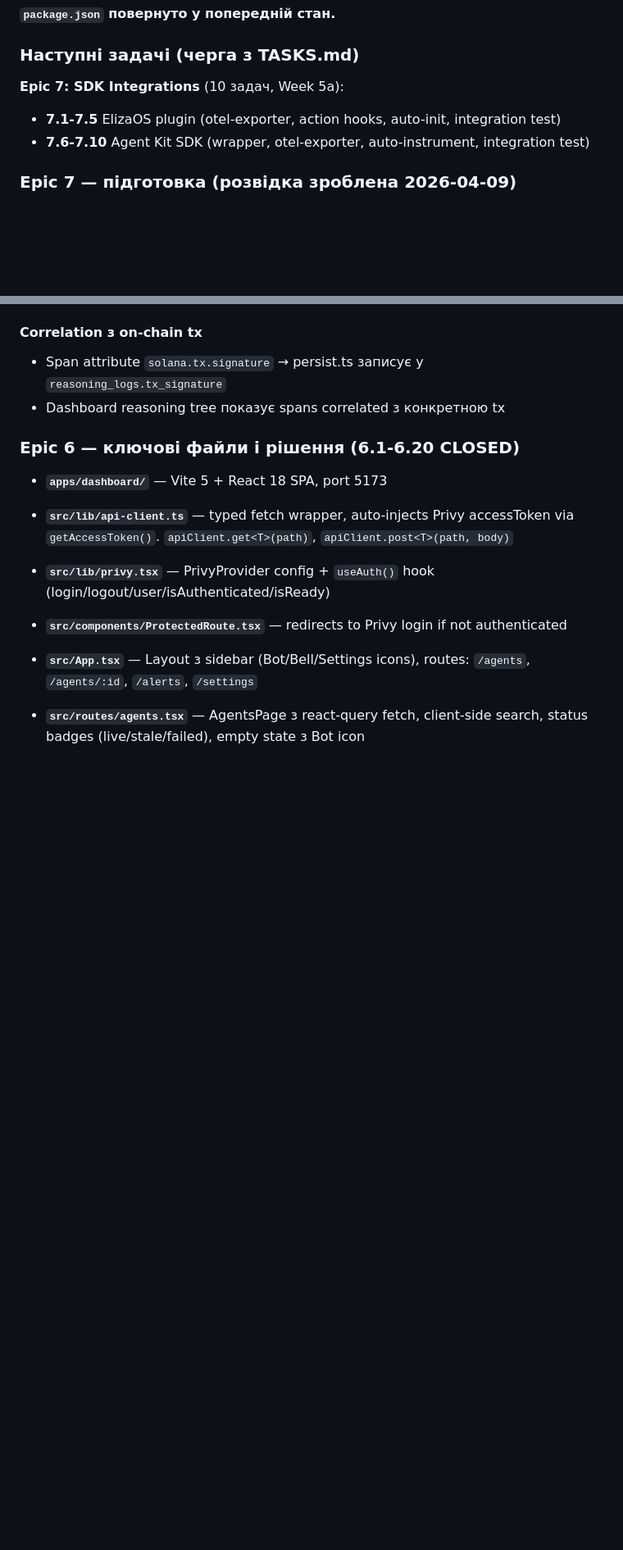
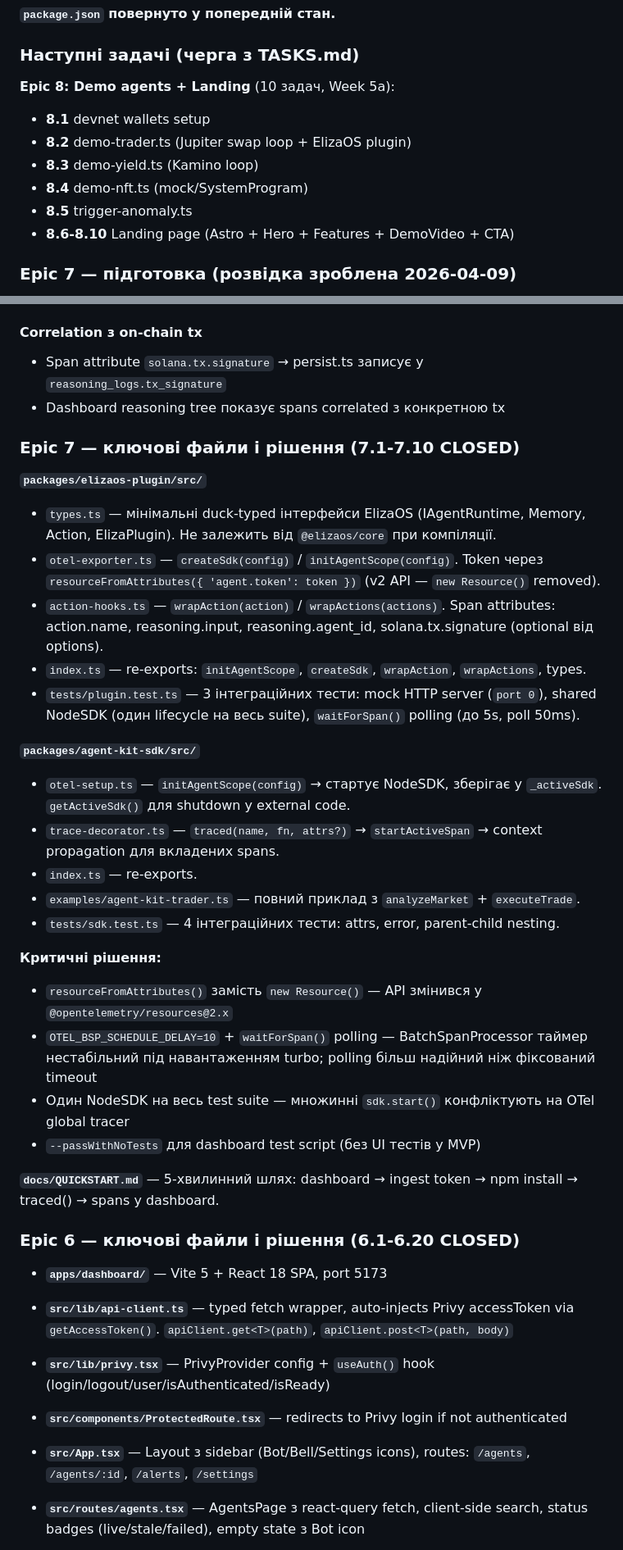
Before and after one commit to PavloDereniuk/AgentScope, a Markdown page: docs/SCRATCHPAD.md, 2 parts joined by grey strips. Shown at 82% size. Rendered like a GitHub page; blank space fills up the shorter version.

Commit message:
docs: Epic 7 CLOSED — 87/99 tasks, SCRATCHPAD+TASKS updated
Co-Authored-By: Claude Sonnet 4.6 <noreply@anthropic.com>

```diff
--- a/docs/SCRATCHPAD.md
+++ b/docs/SCRATCHPAD.md
@@ -49,9 +50,13 @@
 **`package.json` повернуто у попередній стан.**
 
 ### Наступні задачі (черга з TASKS.md)
-**Epic 7: SDK Integrations** (10 задач, Week 5a):
-- **7.1-7.5** ElizaOS plugin (otel-exporter, action hooks, auto-init, integration test)
-- **7.6-7.10** Agent Kit SDK (wrapper, otel-exporter, auto-instrument, integration test)
+**Epic 8: Demo agents + Landing** (10 задач, Week 5a):
+- **8.1** devnet wallets setup
+- **8.2** demo-trader.ts (Jupiter swap loop + ElizaOS plugin)
+- **8.3** demo-yield.ts (Kamino loop)
+- **8.4** demo-nft.ts (mock/SystemProgram)
+- **8.5** trigger-anomaly.ts
+- **8.6-8.10** Landing page (Astro + Hero + Features + DemoVideo + CTA)
 
 ### Epic 7 — підготовка (розвідка зроблена 2026-04-09)
 
@@ -130,6 +135,30 @@ pnpm --filter @agentscope/agent-kit-sdk add -D solana-agent-kit @opentelemetry/s
 #### Correlation з on-chain tx
 - Span attribute `solana.tx.signature` → persist.ts записує у `reasoning_logs.tx_signature`
 - Dashboard reasoning tree показує spans correlated з конкретною tx
+
+### Epic 7 — ключові файли і рішення (7.1-7.10 CLOSED)
+
+**`packages/elizaos-plugin/src/`**
+- `types.ts` — мінімальні duck-typed інтерфейси ElizaOS (IAgentRuntime, Memory, Action, ElizaPlugin). Не залежить від `@elizaos/core` при компіляції.
+- `otel-exporter.ts` — `createSdk(config)` / `initAgentScope(config)`. Token через `resourceFromAttributes({ 'agent.token': token })` (v2 API — `new Resource()` removed).
+- `action-hooks.ts` — `wrapAction(action)` / `wrapActions(actions)`. Span attributes: action.name, reasoning.input, reasoning.agent_id, solana.tx.signature (optional від options).
+- `index.ts` — re-exports: `initAgentScope`, `createSdk`, `wrapAction`, `wrapActions`, types.
+- `tests/plugin.test.ts` — 3 інтеграційних тести: mock HTTP server (`port 0`), shared NodeSDK (один lifecycle на весь suite), `waitForSpan()` polling (до 5s, poll 50ms).
+
+**`packages/agent-kit-sdk/src/`**
+- `otel-setup.ts` — `initAgentScope(config)` → стартує NodeSDK, зберігає у `_activeSdk`. `getActiveSdk()` для shutdown у external code.
+- `trace-decorator.ts` — `traced(name, fn, attrs?)` → `startActiveSpan` → context propagation для вкладених spans.
+- `index.ts` — re-exports.
+- `examples/agent-kit-trader.ts` — повний приклад з `analyzeMarket` + `executeTrade`.
+- `tests/sdk.test.ts` — 4 інтеграційних тести: attrs, error, parent-child nesting.
+
+**Критичні рішення:**
+- `resourceFromAttributes()` замість `new Resource()` — API змінився у `@opentelemetry/resources@2.x`
+- `OTEL_BSP_SCHEDULE_DELAY=10` + `waitForSpan()` polling — BatchSpanProcessor таймер нестабільний під навантаженням turbo; polling більш надійний ніж фіксований timeout
+- Один NodeSDK на весь test suite — множинні `sdk.start()` конфліктують на OTel global tracer
+- `--passWithNoTests` для dashboard test script (без UI тестів у MVP)
+
+**`docs/QUICKSTART.md`** — 5-хвилинний шлях: dashboard → ingest token → npm install → traced() → spans у dashboard.
 
 ### Epic 6 — ключові файли і рішення (6.1-6.20 CLOSED)
 - **`apps/dashboard/`** — Vite 5 + React 18 SPA, port 5173
```
Also changed, not shown: other parts of docs/SCRATCHPAD.md (+25 -22 lines), docs/TASKS.md (+10 -10 lines).
